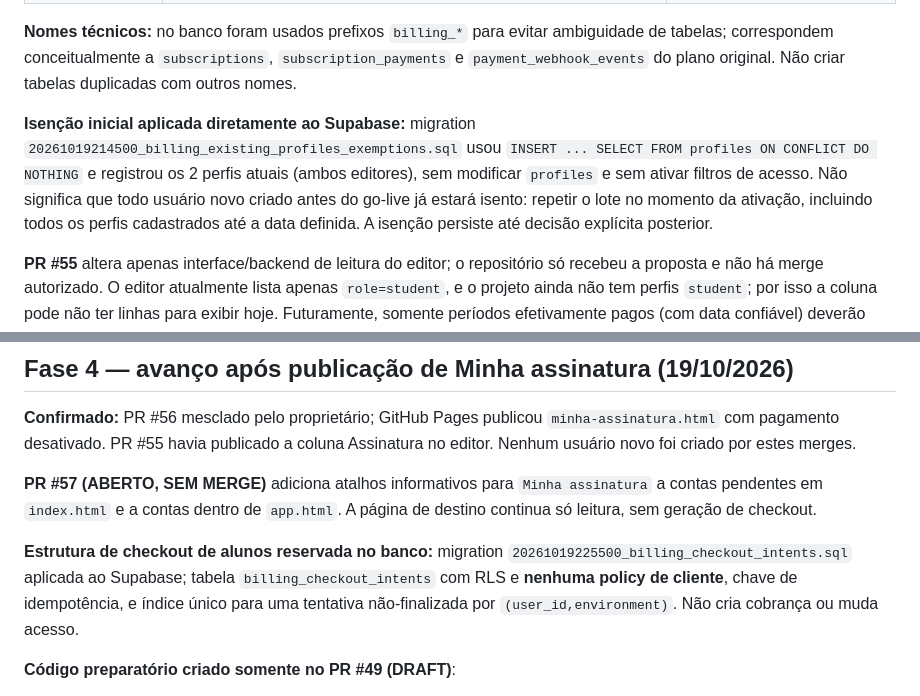
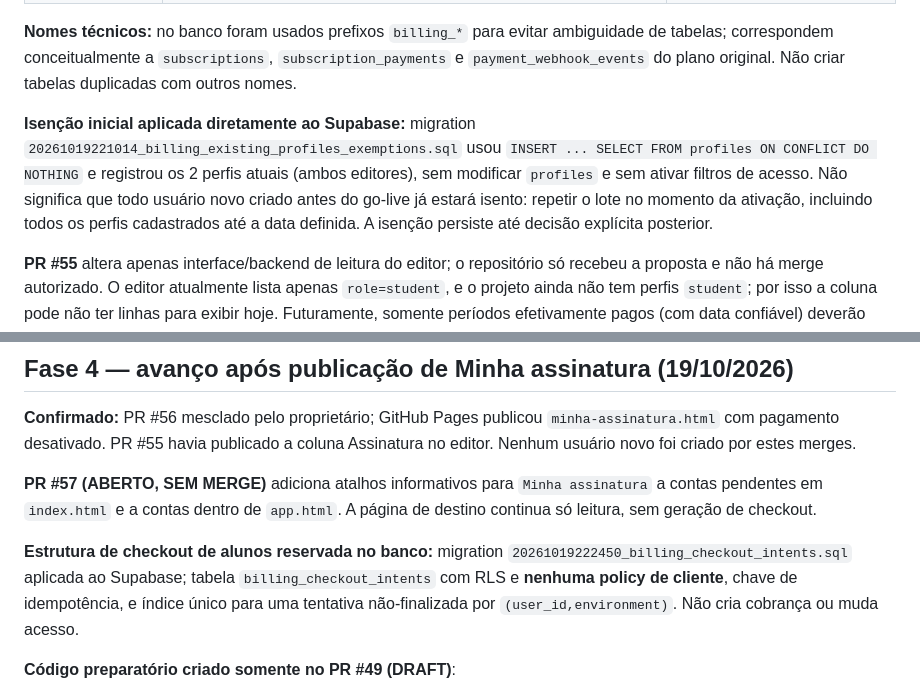
Before and after one commit to TTamosauskas/shamatha, a Markdown page: docs/mercadopago-proximas-fases.md, 2 parts joined by grey strips. Rendered like a GitHub page.

Commit message:
Align documented migration filenames with Supabase remote migration history

```diff
--- a/docs/mercadopago-proximas-fases.md
+++ b/docs/mercadopago-proximas-fases.md
@@ -212,7 +212,7 @@ Referencias:
 
 **Nomes técnicos:** no banco foram usados prefixos `billing_*` para evitar ambiguidade de tabelas; correspondem conceitualmente a `subscriptions`, `subscription_payments` e `payment_webhook_events` do plano original. Não criar tabelas duplicadas com outros nomes.
 
-**Isenção inicial aplicada diretamente ao Supabase:** migration `20261019214500_billing_existing_profiles_exemptions.sql` usou `INSERT ... SELECT FROM profiles ON CONFLICT DO NOTHING` e registrou os 2 perfis atuais (ambos editores), sem modificar `profiles` e sem ativar filtros de acesso. Não significa que todo usuário novo criado antes do go-live já estará isento: repetir o lote no momento da ativação, incluindo todos os perfis cadastrados até a data definida. A isenção persiste até decisão explícita posterior.
+**Isenção inicial aplicada diretamente ao Supabase:** migration `20261019221014_billing_existing_profiles_exemptions.sql` usou `INSERT ... SELECT FROM profiles ON CONFLICT DO NOTHING` e registrou os 2 perfis atuais (ambos editores), sem modificar `profiles` e sem ativar filtros de acesso. Não significa que todo usuário novo criado antes do go-live já estará isento: repetir o lote no momento da ativação, incluindo todos os perfis cadastrados até a data definida. A isenção persiste até decisão explícita posterior.
 
 **PR #55** altera apenas interface/backend de leitura do editor; o repositório só recebeu a proposta e não há merge autorizado. O editor atualmente lista apenas `role=student`, e o projeto ainda não tem perfis `student`; por isso a coluna pode não ter linhas para exibir hoje. Futuramente, somente períodos efetivamente pagos (com data confiável) deverão figurar como `Ativa`; não confundir estado de assinatura com estado administrativo.
 
@@ -234,7 +234,7 @@ Validação depois de merge explícito do PR #56: abrir manualmente `https://tta
 
 **PR #57 (ABERTO, SEM MERGE)** adiciona atalhos informativos para `Minha assinatura` a contas pendentes em `index.html` e a contas dentro de `app.html`. A página de destino continua só leitura, sem geração de checkout.
 
-**Estrutura de checkout de alunos reservada no banco:** migration `20261019225500_billing_checkout_intents.sql` aplicada ao Supabase; tabela `billing_checkout_intents` com RLS e **nenhuma policy de cliente**, chave de idempotência, e índice único para uma tentativa não-finalizada por `(user_id,environment)`. Não cria cobrança ou muda acesso.
+**Estrutura de checkout de alunos reservada no banco:** migration `20261019222450_billing_checkout_intents.sql` aplicada ao Supabase; tabela `billing_checkout_intents` com RLS e **nenhuma policy de cliente**, chave de idempotência, e índice único para uma tentativa não-finalizada por `(user_id,environment)`. Não cria cobrança ou muda acesso.
 
 **Código preparatório criado somente no PR #49 (DRAFT)**:
 - `supabase/functions/shamatha-create-subscription/index.ts` (NÃO IMPLANTADO no Supabase) será futuramente o único ponto servidor para criar assinatura de aluno;
```
